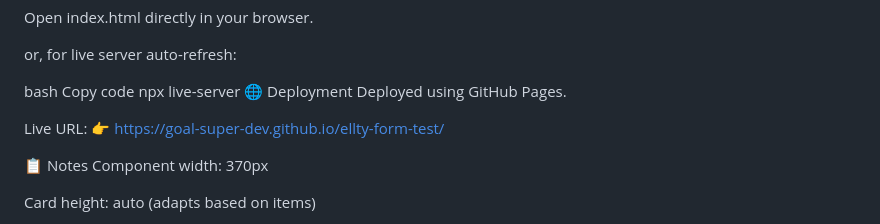
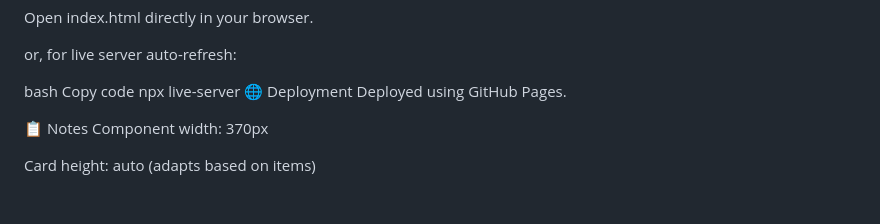
Before and after one commit to goal-super-dev/ellty-form-test, a Markdown page: README.md, the part around the change. Rendered like a GitHub page; blank space fills up the shorter version.

```diff
--- a/README.md
+++ b/README.md
@@ -106,8 +106,7 @@ npx live-server
 🌐 Deployment
 Deployed using GitHub Pages.
 
-Live URL:
-👉 https://goal-super-dev.github.io/ellty-form-test/
+
 
 📋 Notes
 Component width: 370px
```
